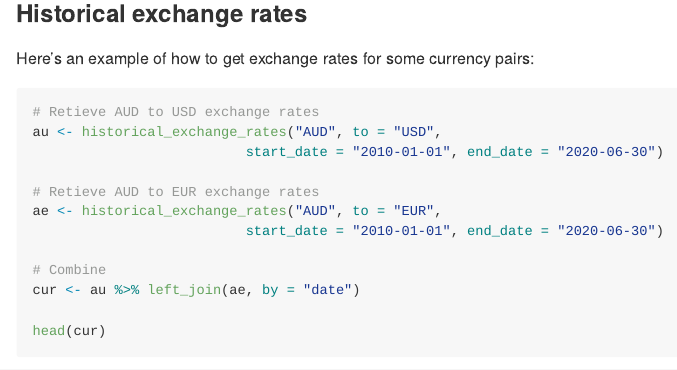
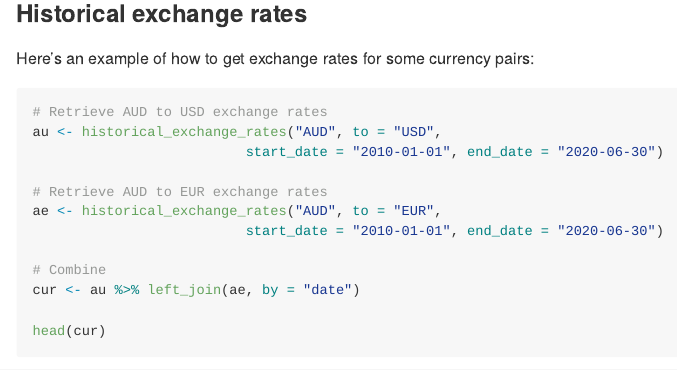
Before and after one commit to stevecondylios/priceR, an R Markdown document (README.Rmd): the page in a window 1100 px wide, from 1070 px down. The pictures show the output file README.md that the author committed with the source, drawn offline in the style of GitHub; badge pictures from the web are left out.

Commit message:
Fix typo in readme

````diff
--- a/README.Rmd
+++ b/README.Rmd
@@ -57,11 +57,11 @@ Here's an example of how to get exchange rates for some currency pairs:
 
 ```{r message=FALSE}
 
-# Retieve AUD to USD exchange rates
+# Retrieve AUD to USD exchange rates
 au <- historical_exchange_rates("AUD", to = "USD",
                           start_date = "2010-01-01", end_date = "2020-06-30")
 
-# Retieve AUD to EUR exchange rates
+# Retrieve AUD to EUR exchange rates
 ae <- historical_exchange_rates("AUD", to = "EUR",
                           start_date = "2010-01-01", end_date = "2020-06-30")
 
````
Also changed, not shown: README.md.
